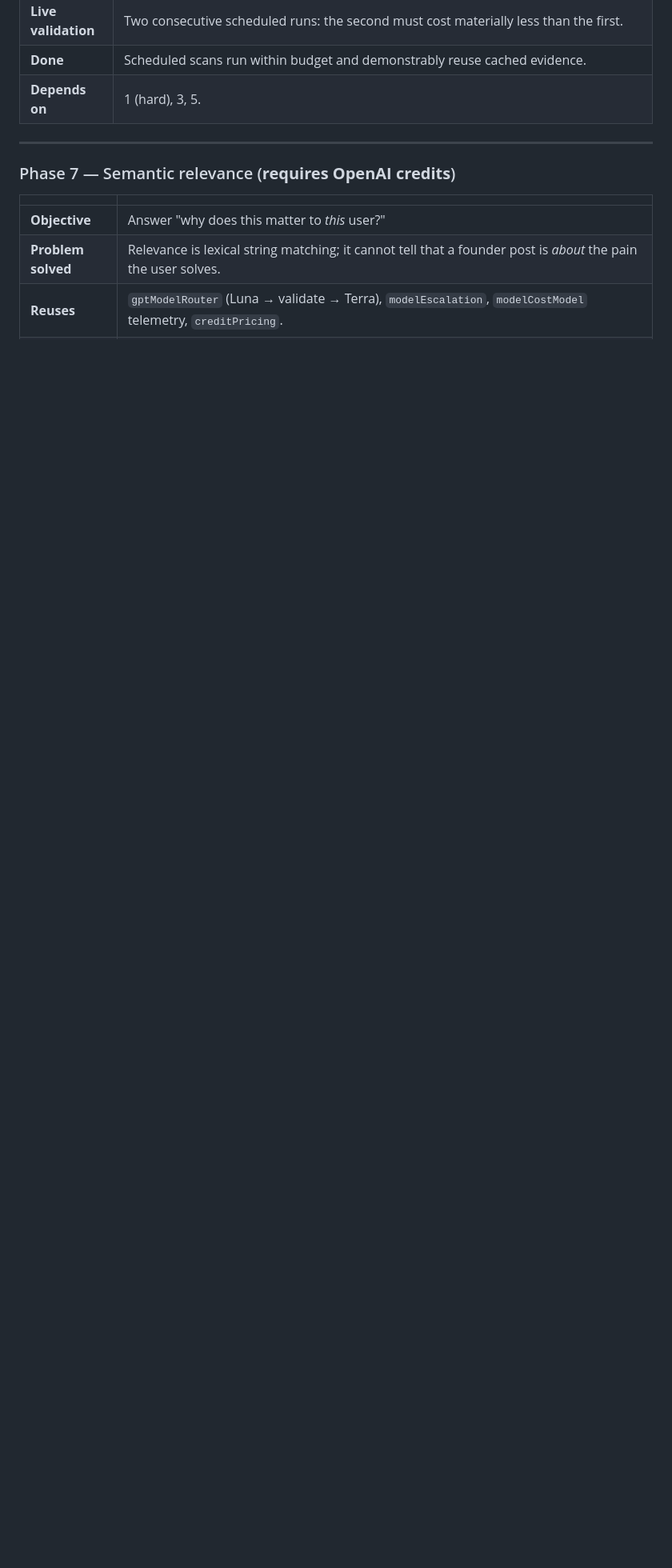
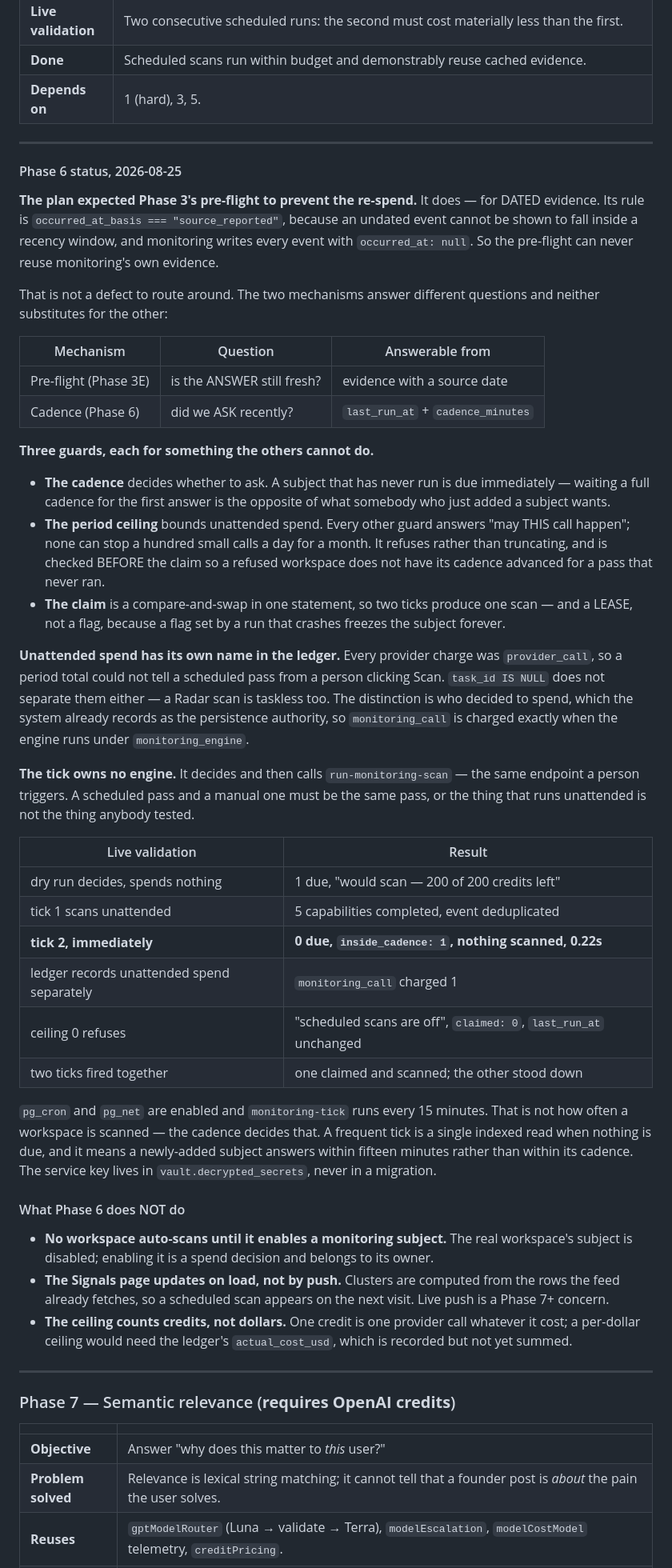
Before and after one commit to kathmanducreatives-code/aiworforce-platfrom, a Markdown page: docs/signals-architecture-plan.md, the part around one of its changes. Shown at 80% size. GitHub-like rendering; blank space fills up the shorter version.

Commit message:
docs(signals): Phase 6 status — cadence, ceiling, claim
Records what the plan assumed that is not true: the pre-flight cannot reuse
monitoring's own evidence, because monitoring writes no source date and an
undated event cannot prove recency. The cadence is what stops the re-spend on a
schedule, and the two mechanisms answer different questions.

Also records what Phase 6 does NOT do — no workspace auto-scans until it enables
a subject, the feed updates on load rather than by push, and the ceiling counts
credits rather than dollars.

Co-Authored-By: Claude Opus 5 <noreply@anthropic.com>

```diff
--- a/docs/signals-architecture-plan.md
+++ b/docs/signals-architecture-plan.md
@@ -582,6 +582,77 @@ simplest thing that works and leaves materialisation as an optimisation.
 
 ---
 
+#### Phase 6 status, 2026-08-25
+
+**The plan expected Phase 3's pre-flight to prevent the re-spend.** It does — for
+DATED evidence. Its rule is `occurred_at_basis === "source_reported"`, because an
+undated event cannot be shown to fall inside a recency window, and monitoring
+writes every event with `occurred_at: null`. So the pre-flight can never reuse
+monitoring's own evidence.
+
+That is not a defect to route around. The two mechanisms answer different
+questions and neither substitutes for the other:
+
+| Mechanism | Question | Answerable from |
+|---|---|---|
+| Pre-flight (Phase 3E) | is the ANSWER still fresh? | evidence with a source date |
+| Cadence (Phase 6) | did we ASK recently? | `last_run_at` + `cadence_minutes` |
+
+**Three guards, each for something the others cannot do.**
+
+* **The cadence** decides whether to ask. A subject that has never run is due
+  immediately — waiting a full cadence for the first answer is the opposite of
+  what somebody who just added a subject wants.
+* **The period ceiling** bounds unattended spend. Every other guard answers "may
+  THIS call happen"; none can stop a hundred small calls a day for a month. It
+  refuses rather than truncating, and is checked BEFORE the claim so a refused
+  workspace does not have its cadence advanced for a pass that never ran.
+* **The claim** is a compare-and-swap in one statement, so two ticks produce one
+  scan — and a LEASE, not a flag, because a flag set by a run that crashes
+  freezes the subject forever.
+
+**Unattended spend has its own name in the ledger.** Every provider charge was
+`provider_call`, so a period total could not tell a scheduled pass from a person
+clicking Scan. `task_id IS NULL` does not separate them either — a Radar scan is
+taskless too. The distinction is who decided to spend, which the system already
+records as the persistence authority, so `monitoring_call` is charged exactly
+when the engine runs under `monitoring_engine`.
+
+**The tick owns no engine.** It decides and then calls `run-monitoring-scan` —
+the same endpoint a person triggers. A scheduled pass and a manual one must be
+the same pass, or the thing that runs unattended is not the thing anybody
+tested.
+
+| Live validation | Result |
+|---|---|
+| dry run decides, spends nothing | 1 due, "would scan — 200 of 200 credits left" |
+| tick 1 scans unattended | 5 capabilities completed, event deduplicated |
+| **tick 2, immediately** | **0 due, `inside_cadence: 1`, nothing scanned, 0.22s** |
+| ledger records unattended spend separately | `monitoring_call` charged 1 |
+| ceiling 0 refuses | "scheduled scans are off", `claimed: 0`, `last_run_at` unchanged |
+| two ticks fired together | one claimed and scanned; the other stood down |
+
+`pg_cron` and `pg_net` are enabled and `monitoring-tick` runs every 15 minutes.
+That is not how often a workspace is scanned — the cadence decides that. A
+frequent tick is a single indexed read when nothing is due, and it means a
+newly-added subject answers within fifteen minutes rather than within its
+cadence. The service key lives in `vault.decrypted_secrets`, never in a
+migration.
+
+#### What Phase 6 does NOT do
+
+* **No workspace auto-scans until it enables a monitoring subject.** The real
+  workspace's subject is disabled; enabling it is a spend decision and belongs
+  to its owner.
+* **The Signals page updates on load, not by push.** Clusters are computed from
+  the rows the feed already fetches, so a scheduled scan appears on the next
+  visit. Live push is a Phase 7+ concern.
+* **The ceiling counts credits, not dollars.** One credit is one provider call
+  whatever it cost; a per-dollar ceiling would need the ledger's
+  `actual_cost_usd`, which is recorded but not yet summed.
+
+---
+
 ### Phase 7 — Semantic relevance (**requires OpenAI credits**)
 
 | | |
```
Also changed, not shown: other parts of docs/signals-architecture-plan.md (+1 -1 lines).
